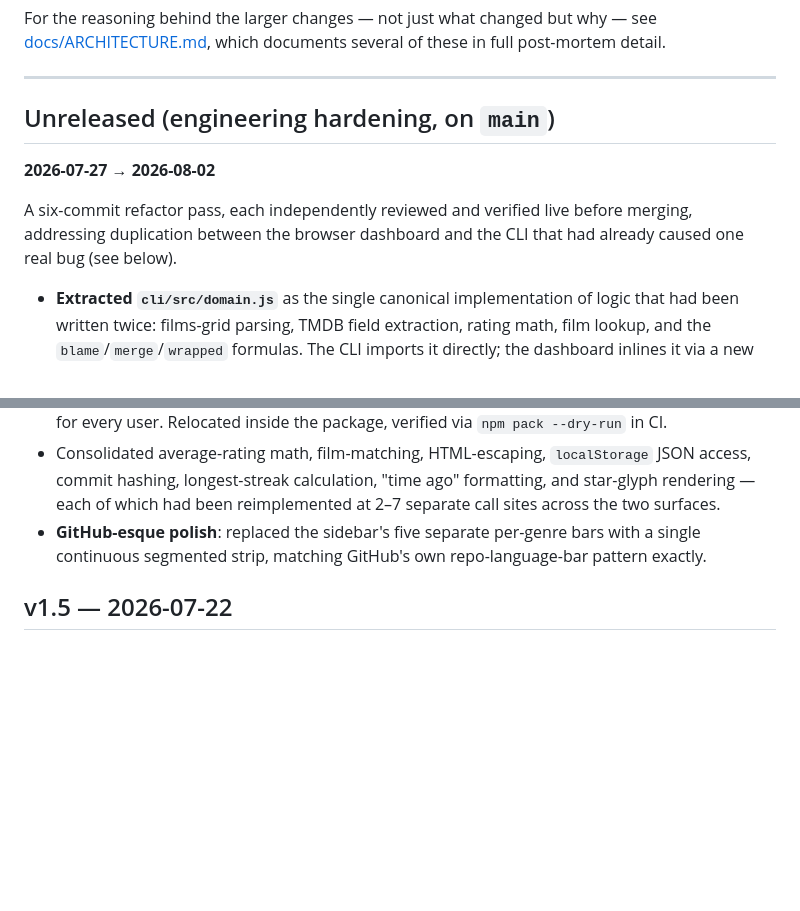
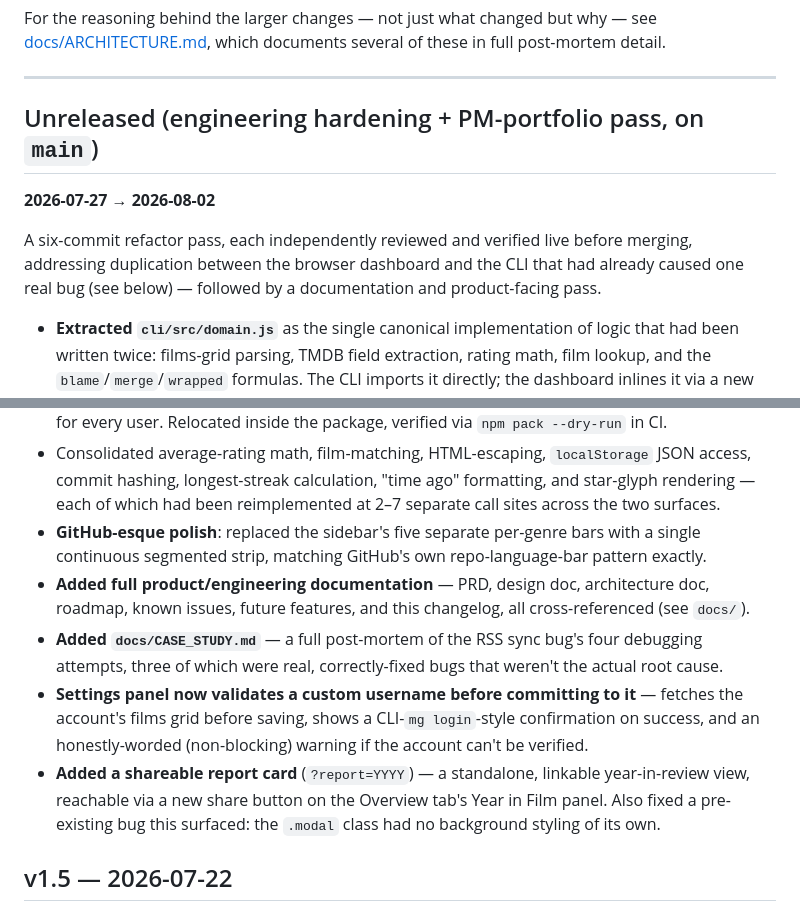
Before and after one commit to jeffzh4/Moviegit, a Markdown page: CHANGELOG.md, 2 parts joined by grey strips. Drawn GitHub-style; blank space fills up the shorter version.

Commit message:
docs: sync changelog and future-features with the 3 shipped this session
CHANGELOG's Unreleased section now covers the docs pass, the case study,
Settings validation, and the shareable report card alongside the earlier
domain-module refactor. FUTURE_FEATURES' shareable-report-card entry
updated to reflect that the single-year case shipped; reframed around
what's still missing (diff/merge report cards, which need blame/wrapped-
style domain-module centralization first).

```diff
--- a/CHANGELOG.md
+++ b/CHANGELOG.md
@@ -6,17 +6,21 @@ For the reasoning behind the larger changes — not just what changed but why
 
 ---
 
-## Unreleased (engineering hardening, on `main`)
+## Unreleased (engineering hardening + PM-portfolio pass, on `main`)
 
 **2026-07-27 → 2026-08-02**
 
-A six-commit refactor pass, each independently reviewed and verified live before merging, addressing duplication between the browser dashboard and the CLI that had already caused one real bug (see below).
+A six-commit refactor pass, each independently reviewed and verified live before merging, addressing duplication between the browser dashboard and the CLI that had already caused one real bug (see below) — followed by a documentation and product-facing pass.
 
 - **Extracted `cli/src/domain.js`** as the single canonical implementation of logic that had been written twice: films-grid parsing, TMDB field extraction, rating math, film lookup, and the `blame`/`merge`/`wrapped` formulas. The CLI imports it directly; the dashboard inlines it via a new dev-time sync script (`scripts/sync-domain.py`), with a CI-enforced drift check (`scripts/check-domain-sync.py`) so the two copies can't silently diverge again.
 - **Fixed the bug the refactor was named for**: `cherry-pick`'s film-matching had quietly regressed to a narrower 2-tier match than `blame`'s canonical 3-tier match, so an ambiguous query could resolve to a different film depending on which command you ran.
 - **Caught and fixed a packaging defect before it shipped**: the domain module was initially placed outside the CLI's npm package root, which would have broken `npm install -g moviegit` for every user. Relocated inside the package, verified via `npm pack --dry-run` in CI.
 - Consolidated average-rating math, film-matching, HTML-escaping, `localStorage` JSON access, commit hashing, longest-streak calculation, "time ago" formatting, and star-glyph rendering — each of which had been reimplemented at 2–7 separate call sites across the two surfaces.
 - **GitHub-esque polish**: replaced the sidebar's five separate per-genre bars with a single continuous segmented strip, matching GitHub's own repo-language-bar pattern exactly.
+- **Added full product/engineering documentation** — PRD, design doc, architecture doc, roadmap, known issues, future features, and this changelog, all cross-referenced (see `docs/`).
+- **Added `docs/CASE_STUDY.md`** — a full post-mortem of the RSS sync bug's four debugging attempts, three of which were real, correctly-fixed bugs that weren't the actual root cause.
+- **Settings panel now validates a custom username before committing to it** — fetches the account's films grid before saving, shows a CLI-`mg login`-style confirmation on success, and an honestly-worded (non-blocking) warning if the account can't be verified.
+- **Added a shareable report card** (`?report=YYYY`) — a standalone, linkable year-in-review view, reachable via a new share button on the Overview tab's Year in Film panel. Also fixed a pre-existing bug this surfaced: the `.modal` class had no background styling of its own.
 
 ## v1.5 — 2026-07-22
 
```
Also changed, not shown: docs/FUTURE_FEATURES.md (+2 -2 lines).
